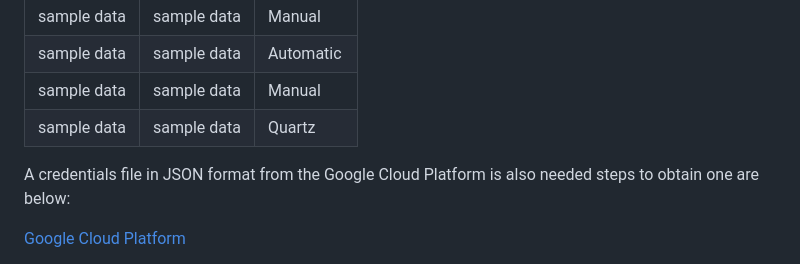
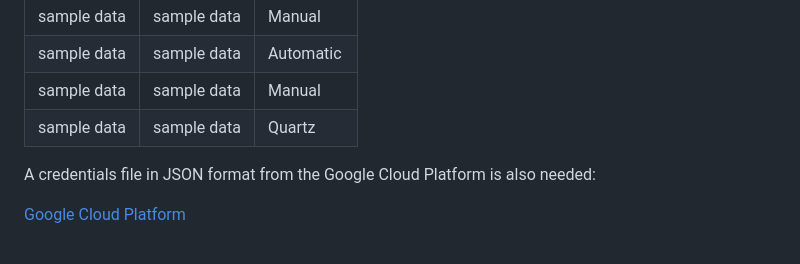
Before and after one commit to apeskinian/p3_watch-o-matic, a Markdown page: README.md, the part around the change. Rendered like a GitHub page.

Commit message:
Edit Google sheet api notes in README.md

```diff
--- a/README.md
+++ b/README.md
@@ -376,7 +376,7 @@ To run your own version of this app you will need to create your own google shee
 | sample data | sample data | Manual |
 | sample data | sample data | Quartz |
 
-A credentials file in JSON format from the Google Cloud Platform is also needed steps to obtain one are below:
+A credentials file in JSON format from the Google Cloud Platform is also needed:
 
 [Google Cloud Platform](https://console.cloud.google.com/)
 
```
